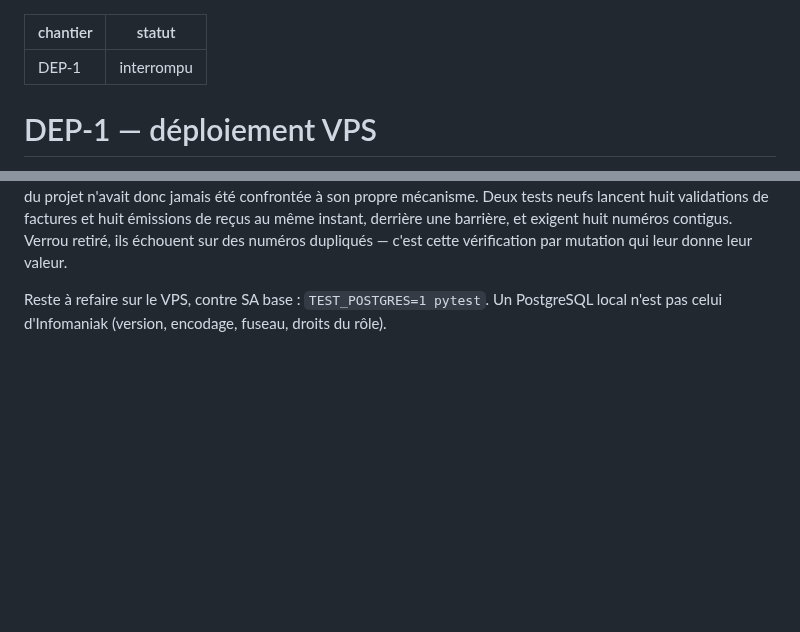
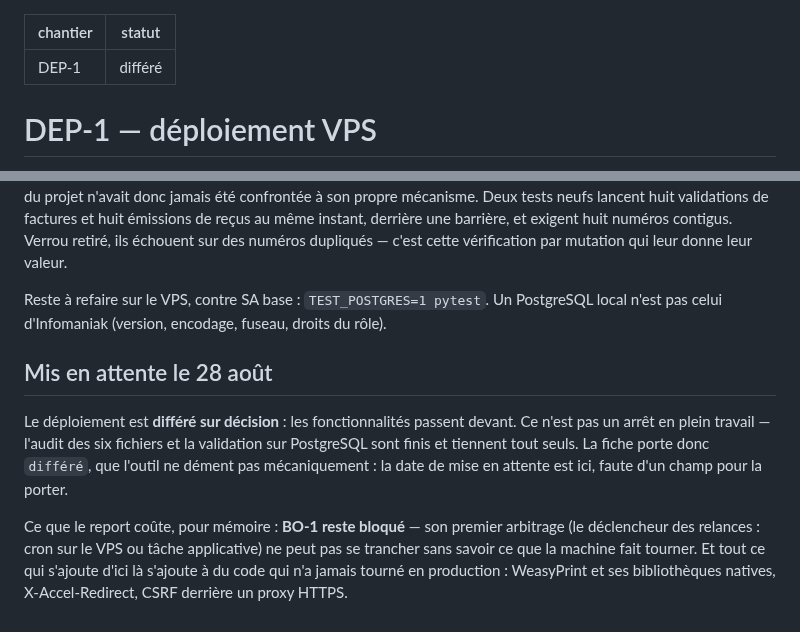
Before and after one commit to Hsbtqemy/Improliante, a Markdown page: pilotage/DEP-1.md, 2 parts joined by grey strips. Drawn GitHub-style; blank space fills up the shorter version.

Commit message:
docs(pilotage): DEP-1 — différé sur décision, les fonctionnalités passent devant
« différé », pas « interrompu » : la mise en attente est délibérée et le
travail fait (audit des six fichiers, validation PostgreSQL) tient tout seul.
Note au passage ce que le report emporte — BO-1 reste bloqué faute de pouvoir
trancher son déclencheur.

```diff
--- a/pilotage/DEP-1.md
+++ b/pilotage/DEP-1.md
@@ -1,6 +1,6 @@
 ---
 chantier: DEP-1
-statut: interrompu
+statut: différé
 ---
 
 # DEP-1 — déploiement VPS
@@ -123,3 +123,17 @@ cette vérification par mutation qui leur donne leur valeur.
 
 Reste à refaire sur le VPS, contre SA base : `TEST_POSTGRES=1 pytest`. Un PostgreSQL
 local n'est pas celui d'Infomaniak (version, encodage, fuseau, droits du rôle).
+
+## Mis en attente le 28 août
+
+Le déploiement est **différé sur décision** : les fonctionnalités passent devant. Ce
+n'est pas un arrêt en plein travail — l'audit des six fichiers et la validation sur
+PostgreSQL sont finis et tiennent tout seuls. La fiche porte donc `différé`, que l'outil
+ne dément pas mécaniquement : la date de mise en attente est ici, faute d'un champ pour
+la porter.
+
+Ce que le report coûte, pour mémoire : **BO-1 reste bloqué** — son premier arbitrage (le
+déclencheur des relances : cron sur le VPS ou tâche applicative) ne peut pas se trancher
+sans savoir ce que la machine fait tourner. Et tout ce qui s'ajoute d'ici là s'ajoute à
+du code qui n'a jamais tourné en production : WeasyPrint et ses bibliothèques natives,
+X-Accel-Redirect, CSRF derrière un proxy HTTPS.
```
